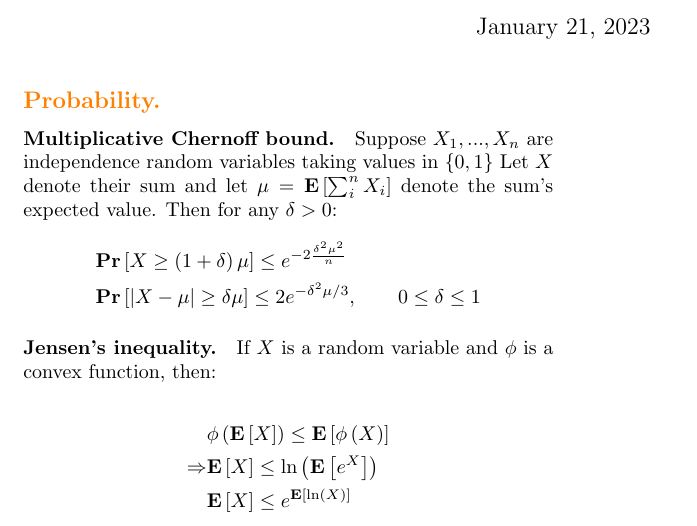
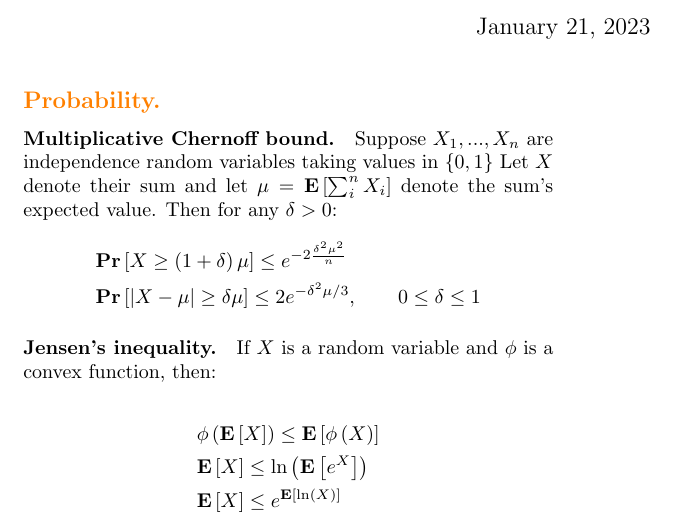
Before and after one commit to dudupo/Academic, a LaTeX document (projects/algo/formulas.tex): part of page 1 of 2, cut so that both start at the same text. Compiled offline with pdfLaTeX.

Commit message:
compiling -Sat Jan 21 12:24:34 PM IST 2023

```diff
--- a/projects/algo/formulas.tex
+++ b/projects/algo/formulas.tex
@@ -65,7 +65,7 @@
   \begin{equation*}
     \begin{split}
       & \phi\left( \expp{X} \right) \le \expp{\phi\left( X \right)}\\
-      \Rightarrow & \expp{X} \le \ln\left(\expp{e^{X}}  \right) \\
+      & \expp{X} \le \ln\left(\expp{e^{X}}  \right) \\
       &  \expp{X} \le e^{\expp{\ln \left( X \right)}}
     \end{split}
   \end{equation*}
```
Also changed, not shown: projects/pdfs/formulas.pdf.
